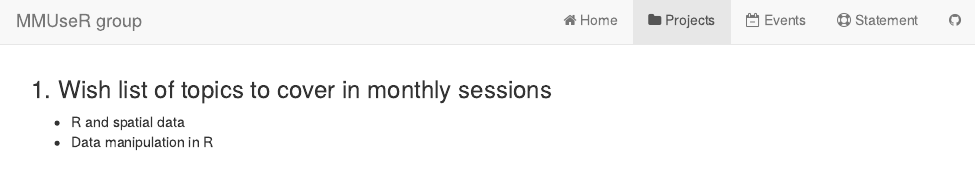
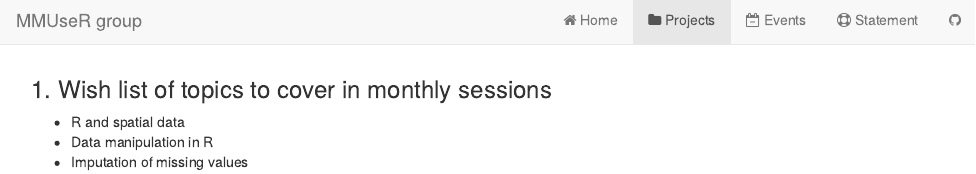
Before and after one commit to MMU-R-user-group/mmu-r-user-group.github.io, an R Markdown document (projects.Rmd): the page in a window 1100 px wide, from its top. The pictures show the output file projects.html that the author committed with the source, opened offline; library style sheets and scripts come from the installed R packages.

Commit message:
update wishlist

```diff
--- a/projects.Rmd
+++ b/projects.Rmd
@@ -10,3 +10,4 @@ output:
 
 * R and spatial data
 * Data manipulation in R
+* Imputation of missing values
```
Also changed, not shown: projects.html.
